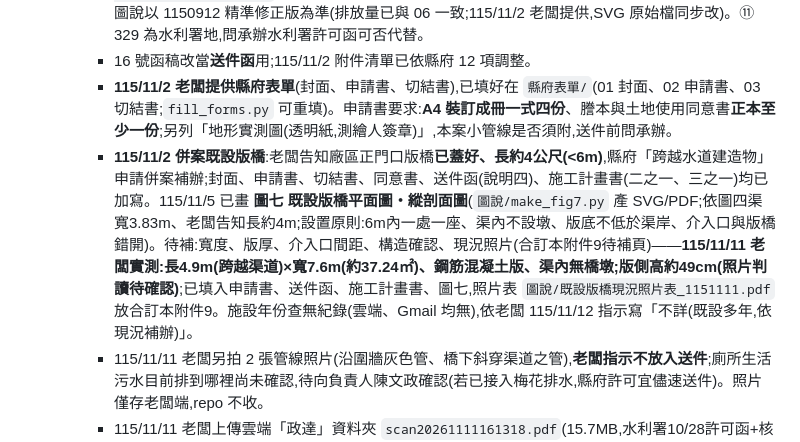
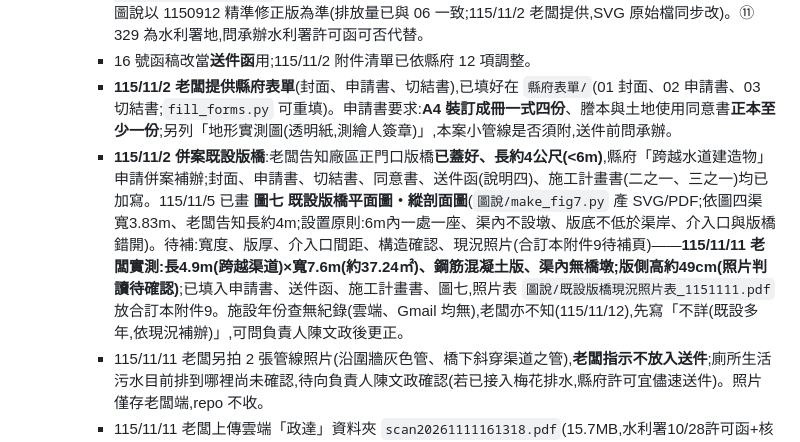
Before and after one commit to onlycoffee99/home-1, a Markdown page: 政達搭排案/README.md, the part around the change. Drawn GitHub-style.

Commit message:
政達搭排:README 用語修正
Co-Authored-By: Claude Opus 5.5 <noreply@anthropic.com>
Claude-Session: https://claude.ai/code/session_01MKmMGVXE2zkCjZE8taA9Ww

```diff
--- a/政達搭排案/README.md
+++ b/政達搭排案/README.md
@@ -47,7 +47,7 @@
     - ①②③⑪ 表單在縣府 e 櫃檯(online.e-land.gov.tw → 水利資源處),雲端連不上(縣府網站擋境外連線),**需老闆用電腦下載或電話請承辦傳**。現有可沿用:06 計畫書(⑥)、圖說六張(⑤⑧⑨,圖六=介入口工程設計圖)、謄本(⑩);⑦施工計畫書(含防汛)115/11/2 已出草稿 `17_施工計畫書含防汛計畫_政達二廠_1151102.md/docx/pdf`(【待補】=施工廠商、管材管徑、高程、工期、羅東工作站與鄉公所電話)。圖說以 1150912 精準修正版為準(排放量已與 06 一致;115/11/2 老闆提供,SVG 原始檔同步改)。⑪ 329 為水利署地,問承辦水利署許可函可否代替。
     - 16 號函稿改當**送件函**用;115/11/2 附件清單已依縣府 12 項調整。
     - **115/11/2 老闆提供縣府表單**(封面、申請書、切結書),已填好在 `縣府表單/`(01 封面、02 申請書、03 切結書;`fill_forms.py` 可重填)。申請書要求:**A4 裝訂成冊一式四份**、謄本與土地使用同意書**正本至少一份**;另列「地形實測圖(透明紙,測繪人簽章)」,本案小管線是否須附,送件前問承辦。
-    - **115/11/2 併案既設版橋**:老闆告知廠區正門口版橋**已蓋好、長約4公尺(<6m)**,縣府「跨越水道建造物」申請併案補辦;封面、申請書、切結書、同意書、送件函(說明四)、施工計畫書(二之一、三之一)均已加寫。115/11/5 已畫 **圖七 既設版橋平面圖・縱剖面圖**(`圖說/make_fig7.py` 產 SVG/PDF;依圖四渠寬3.83m、老闆告知長約4m;設置原則:6m內一處一座、渠內不設墩、版底不低於渠岸、介入口與版橋錯開)。待補:寬度、版厚、介入口間距、構造確認、現況照片(合訂本附件9待補頁)——**115/11/11 老闆實測:長4.9m(跨越渠道)×寬7.6m(約37.24㎡)、鋼筋混凝土版、渠內無橋墩;版側高約49cm(照片判讀待確認)**;已填入申請書、送件函、施工計畫書、圖七,照片表 `圖說/既設版橋現況照片表_1151111.pdf` 放合訂本附件9。施設年份查無紀錄(雲端、Gmail 均無),依老闆 115/11/12 指示寫「不詳(既設多年,依現況補辦)」。
+    - **115/11/2 併案既設版橋**:老闆告知廠區正門口版橋**已蓋好、長約4公尺(<6m)**,縣府「跨越水道建造物」申請併案補辦;封面、申請書、切結書、同意書、送件函(說明四)、施工計畫書(二之一、三之一)均已加寫。115/11/5 已畫 **圖七 既設版橋平面圖・縱剖面圖**(`圖說/make_fig7.py` 產 SVG/PDF;依圖四渠寬3.83m、老闆告知長約4m;設置原則:6m內一處一座、渠內不設墩、版底不低於渠岸、介入口與版橋錯開)。待補:寬度、版厚、介入口間距、構造確認、現況照片(合訂本附件9待補頁)——**115/11/11 老闆實測:長4.9m(跨越渠道)×寬7.6m(約37.24㎡)、鋼筋混凝土版、渠內無橋墩;版側高約49cm(照片判讀待確認)**;已填入申請書、送件函、施工計畫書、圖七,照片表 `圖說/既設版橋現況照片表_1151111.pdf` 放合訂本附件9。施設年份查無紀錄(雲端、Gmail 均無),老闆亦不知(115/11/12),先寫「不詳(既設多年,依現況補辦)」,可問負責人陳文政後更正。
     - 115/11/11 老闆另拍 2 張管線照片(沿圍牆灰色管、橋下斜穿渠道之管),**老闆指示不放入送件**;廁所生活污水目前排到哪裡尚未確認,待向負責人陳文政確認(若已接入梅花排水,縣府許可宜儘速送件)。照片僅存老闆端,repo 不收。
     - 115/11/11 老闆上傳雲端「政達」資料夾 `scan20261111161318.pdf`(15.7MB,水利署10/28許可函+核准蓋章之搭排申請書件全套,含349土地使用同意證明書、使用執照、工廠登記證、現場照片);書件內介入口坐標 X 325715(OCR,待核)、Y 2726852、樁號約1K+980。MCP 無法下載(>10MB),合訂本附件12-2 仍用雲端0907版,建議送件時改附此掃描列印本。
     - **115/11/2 合訂本** `政達二廠_縣府水利事業建造物申請書件_合訂本_1151102.pdf`(66頁,依縣府封面附件1~12排列加分隔頁;附件12-2 另附農田水利署搭排申請書件影本(04申請書、14切結書、11應檢附文件 0907版);06計畫書用雲端1150907修正版、謄本與公司登記表與展延函取自雲端「政達」資料夾)。【待補】頁2張:書面審查表、349謄本(113/11/22核定函已補入,存 `收文/`);展延函雲端只有第1頁。
```
